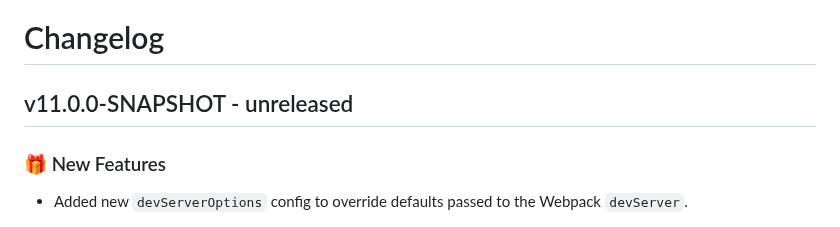
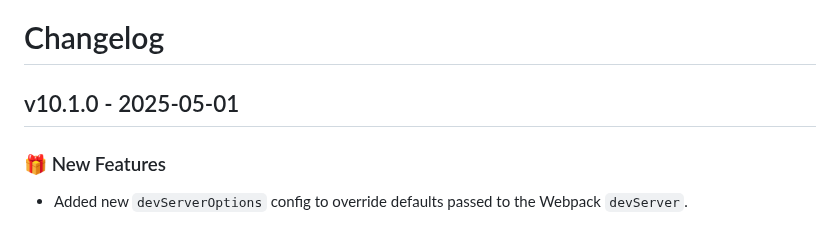
Before and after one commit to xh/hoist-dev-utils, a Markdown page: CHANGELOG.md, the part around the change. Drawn GitHub-style.

Commit message:
Changelog entry for v10.1.0

```diff
--- a/CHANGELOG.md
+++ b/CHANGELOG.md
@@ -1,6 +1,6 @@
 # Changelog
 
-## v11.0.0-SNAPSHOT - unreleased
+## v10.1.0 - 2025-05-01
 
 ### 🎁 New Features
 
```
